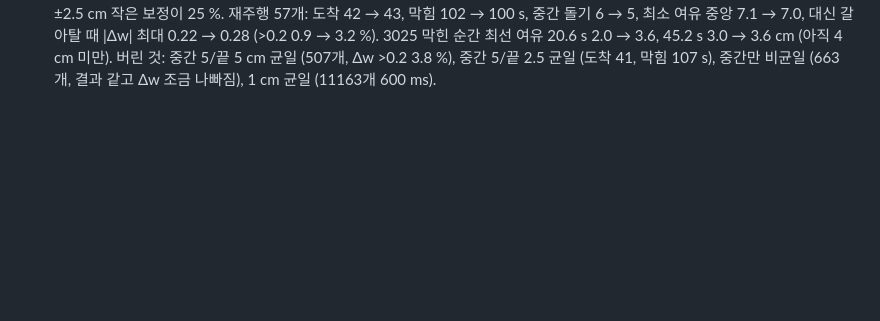
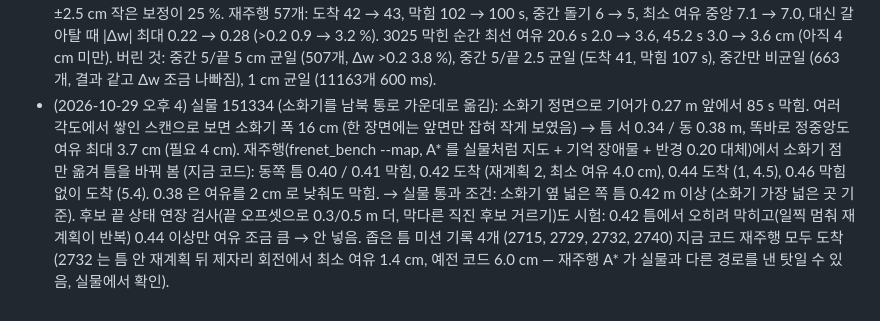
Before and after one commit to pi-lee-lee/team_project2, a Markdown page: STATUS.md, the part around the change. Drawn GitHub-style; blank space fills up the shorter version.

Commit message:
STATUS: 소화기 미션 통과 조건 (넓은 쪽 틈 0.42 m 이상, 재주행으로 틈 폭 바꿔 확인), 끝 상태 연장 검사는 시험 후 안 넣음
Co-Authored-By: Claude Opus 5.5 <noreply@anthropic.com>

```diff
--- a/STATUS.md
+++ b/STATUS.md
@@ -721,3 +721,11 @@ lethal 빠져나가기는 멀어지는 쪽으로만, 계획마다 기억 상태
   재주행 57개: 도착 42 → 43, 막힘 102 → 100 s, 중간 돌기 6 → 5, 최소 여유 중앙 7.1 → 7.0, 대신 갈아탈 때 |Δw| 최대 0.22 → 0.28 (>0.2 0.9 → 3.2 %).
   3025 막힌 순간 최선 여유 20.6 s 2.0 → 3.6, 45.2 s 3.0 → 3.6 cm (아직 4 cm 미만). 버린 것: 중간 5/끝 5 cm 균일 (507개, Δw >0.2 3.8 %),
   중간 5/끝 2.5 균일 (도착 41, 막힘 107 s), 중간만 비균일 (663개, 결과 같고 Δw 조금 나빠짐), 1 cm 균일 (11163개 600 ms).
+- (2026-10-29 오후 4) 실물 151334 (소화기를 남북 통로 가운데로 옮김): 소화기 정면으로 기어가 0.27 m 앞에서 85 s 막힘. 여러 각도에서 쌓인 스캔으로 보면
+  소화기 폭 16 cm (한 장면에는 앞면만 잡혀 작게 보였음) → 틈 서 0.34 / 동 0.38 m, 똑바로 정중앙도 여유 최대 3.7 cm (필요 4 cm).
+  재주행(frenet_bench --map, A* 를 실물처럼 지도 + 기억 장애물 + 반경 0.20 대체)에서 소화기 점만 옮겨 틈을 바꿔 봄 (지금 코드):
+  동쪽 틈 0.40 / 0.41 막힘, 0.42 도착 (재계획 2, 최소 여유 4.0 cm), 0.44 도착 (1, 4.5), 0.46 막힘 없이 도착 (5.4). 0.38 은 여유를 2 cm 로 낮춰도 막힘.
+  → 실물 통과 조건: 소화기 옆 넓은 쪽 틈 0.42 m 이상 (소화기 가장 넓은 곳 기준).
+  후보 끝 상태 연장 검사(끝 오프셋으로 0.3/0.5 m 더, 막다른 직진 후보 거르기)도 시험: 0.42 틈에서 오히려 막히고(일찍 멈춰 재계획이 반복) 0.44 이상만
+  여유 조금 큼 → 안 넣음. 좁은 틈 미션 기록 4개 (2715, 2729, 2732, 2740) 지금 코드 재주행 모두 도착 (2732 는 틈 안 재계획 뒤 제자리 회전에서
+  최소 여유 1.4 cm, 예전 코드 6.0 cm — 재주행 A* 가 실물과 다른 경로를 낸 탓일 수 있음, 실물에서 확인).
```
